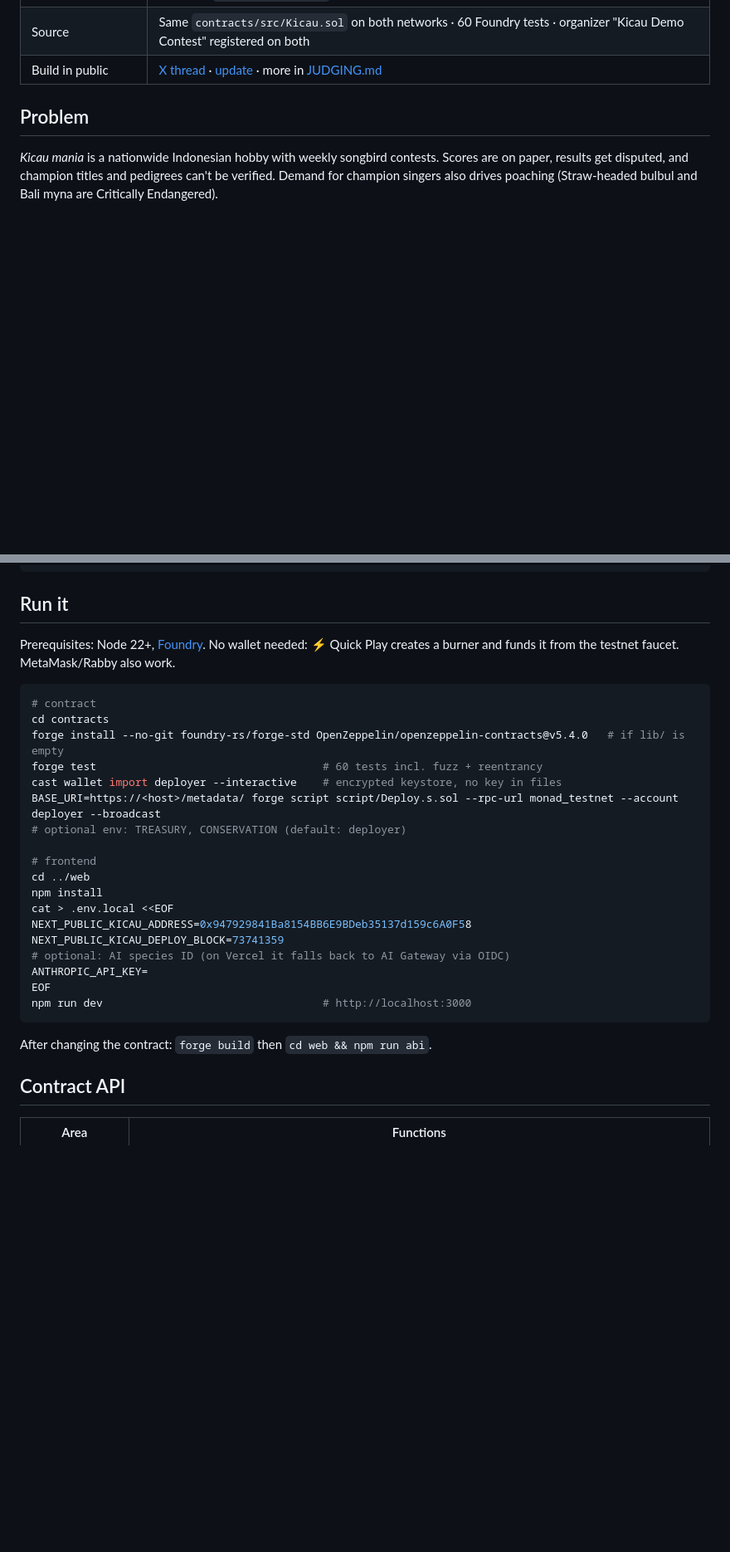
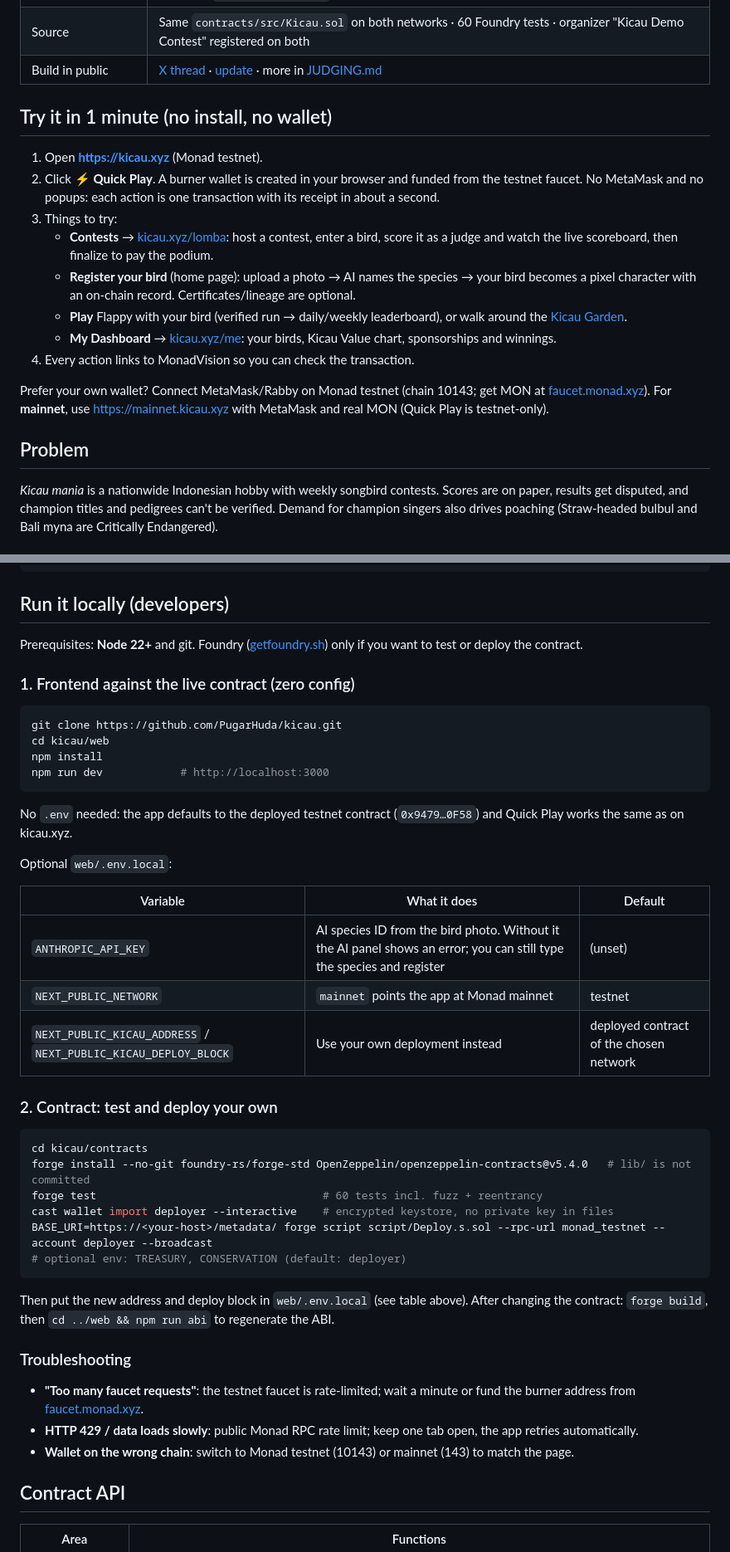
Before and after one commit to PugarHuda/kicau, a Markdown page: README.md, 2 parts joined by grey strips. Shown at 83% size. Drawn GitHub-style; blank space fills up the shorter version.

Commit message:
docs: README quick try for users + zero-config local run for devs
Co-Authored-By: Claude Opus 5.5 <noreply@anthropic.com>

````diff
--- a/README.md
+++ b/README.md
@@ -13,6 +13,19 @@ Built at **Monad Blitz Jogja 2026** · [docs/JUDGING.md](docs/JUDGING.md) (rubri
 | **Mainnet** (chain 143) | [`0xA98CeE28C6EB35b6Ee7440b7490e265f23975d61`](https://monadvision.com/address/0xA98CeE28C6EB35b6Ee7440b7490e265f23975d61) · verified on MonadVision + [Monadscan](https://monadscan.com/address/0xA98CeE28C6EB35b6Ee7440b7490e265f23975d61) · deploy tx [`0x34c0b085…a3bb01`](https://monadvision.com/tx/0x34c0b0859000f0a8c99e04d1b5f705626951714bb81faef3d37640c4c2a3bb01) · weekly pool funded 0.5 MON |
 | Source | Same `contracts/src/Kicau.sol` on both networks · 60 Foundry tests · organizer "Kicau Demo Contest" registered on both |
 | Build in public | [X thread](https://x.com/BangDropID/status/2113853488170156259) · [update](https://x.com/BangDropID/status/2113869717429789043) · more in [JUDGING.md](docs/JUDGING.md#3-advance--did-anyone-see-it--build-in-public-100) |
+
+## Try it in 1 minute (no install, no wallet)
+
+1. Open **https://kicau.xyz** (Monad testnet).
+2. Click **⚡ Quick Play**. A burner wallet is created in your browser and funded from the testnet faucet. No MetaMask and no popups: each action is one transaction with its receipt in about a second.
+3. Things to try:
+   - **Contests** → [kicau.xyz/lomba](https://kicau.xyz/lomba): host a contest, enter a bird, score it as a judge and watch the live scoreboard, then finalize to pay the podium.
+   - **Register your bird** (home page): upload a photo → AI names the species → your bird becomes a pixel character with an on-chain record. Certificates/lineage are optional.
+   - **Play** Flappy with your bird (verified run → daily/weekly leaderboard), or walk around the [Kicau Garden](https://kicau.xyz/taman).
+   - **My Dashboard** → [kicau.xyz/me](https://kicau.xyz/me): your birds, Kicau Value chart, sponsorships and winnings.
+4. Every action links to MonadVision so you can check the transaction.
+
+Prefer your own wallet? Connect MetaMask/Rabby on Monad testnet (chain 10143; get MON at [faucet.monad.xyz](https://faucet.monad.xyz)). For **mainnet**, use https://mainnet.kicau.xyz with MetaMask and real MON (Quick Play is testnet-only).
 
 ## Problem
 
@@ -59,32 +72,47 @@ web/        Next.js 15 · wagmi · viem · Tailwind v4
 docs/       JUDGING · INTEGRATIONS · PEDIGREE · BRIEF
 ```
 
-## Run it
+## Run it locally (developers)
 
-Prerequisites: Node 22+, [Foundry](https://getfoundry.sh). No wallet needed: ⚡ Quick Play creates a burner and funds it from the testnet faucet. MetaMask/Rabby also work.
+Prerequisites: **Node 22+** and git. Foundry ([getfoundry.sh](https://getfoundry.sh)) only if you want to test or deploy the contract.
+
+### 1. Frontend against the live contract (zero config)
 
 ```bash
-# contract
-cd contracts
-forge install --no-git foundry-rs/forge-std OpenZeppelin/openzeppelin-contracts@v5.4.0   # if lib/ is empty
-forge test                                   # 60 tests incl. fuzz + reentrancy
-cast wallet import deployer --interactive    # encrypted keystore, no key in files
-BASE_URI=https://<host>/metadata/ forge script script/Deploy.s.sol --rpc-url monad_testnet --account deployer --broadcast
-# optional env: TREASURY, CONSERVATION (default: deployer)
-
-# frontend
-cd ../web
+git clone https://github.com/PugarHuda/kicau.git
+cd kicau/web
 npm install
-cat > .env.local <<EOF
-NEXT_PUBLIC_KICAU_ADDRESS=0x947929841Ba8154BB6E9BDeb35137d159c6A0F58
-NEXT_PUBLIC_KICAU_DEPLOY_BLOCK=73741359
-# optional: AI species ID (on Vercel it falls back to AI Gateway via OIDC)
-ANTHROPIC_API_KEY=
-EOF
-npm run dev                                  # http://localhost:3000
+npm run dev            # http://localhost:3000
 ```
 
-After changing the contract: `forge build` then `cd web && npm run abi`.
+No `.env` needed: the app defaults to the deployed testnet contract (`0x9479…0F58`) and Quick Play works the same as on kicau.xyz.
+
+Optional `web/.env.local`:
+
+| Variable | What it does | Default |
+|---|---|---|
+| `ANTHROPIC_API_KEY` | AI species ID from the bird photo. Without it the AI panel shows an error; you can still type the species and register | (unset) |
+| `NEXT_PUBLIC_NETWORK` | `mainnet` points the app at Monad mainnet | testnet |
+| `NEXT_PUBLIC_KICAU_ADDRESS` / `NEXT_PUBLIC_KICAU_DEPLOY_BLOCK` | Use your own deployment instead | deployed contract of the chosen network |
+
+### 2. Contract: test and deploy your own
+
+```bash
+cd kicau/contracts
+forge install --no-git foundry-rs/forge-std OpenZeppelin/openzeppelin-contracts@v5.4.0   # lib/ is not committed
+forge test                                   # 60 tests incl. fuzz + reentrancy
+cast wallet import deployer --interactive    # encrypted keystore, no private key in files
+BASE_URI=https://<your-host>/metadata/ forge script script/Deploy.s.sol --rpc-url monad_testnet --account deployer --broadcast
+# optional env: TREASURY, CONSERVATION (default: deployer)
+```
+
+Then put the new address and deploy block in `web/.env.local` (see table above). After changing the contract: `forge build`, then `cd ../web && npm run abi` to regenerate the ABI.
+
+### Troubleshooting
+
+- **"Too many faucet requests"**: the testnet faucet is rate-limited; wait a minute or fund the burner address from [faucet.monad.xyz](https://faucet.monad.xyz).
+- **HTTP 429 / data loads slowly**: public Monad RPC rate limit; keep one tab open, the app retries automatically.
+- **Wallet on the wrong chain**: switch to Monad testnet (10143) or mainnet (143) to match the page.
 
 ## Contract API
 
````
